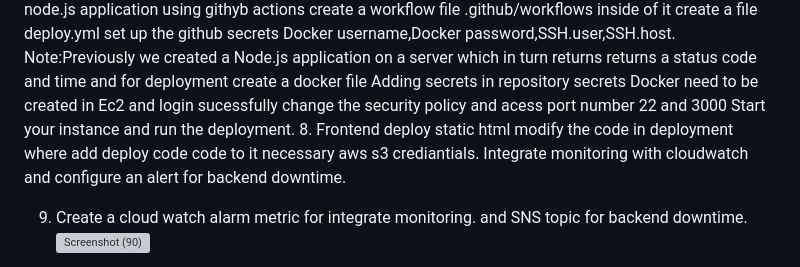
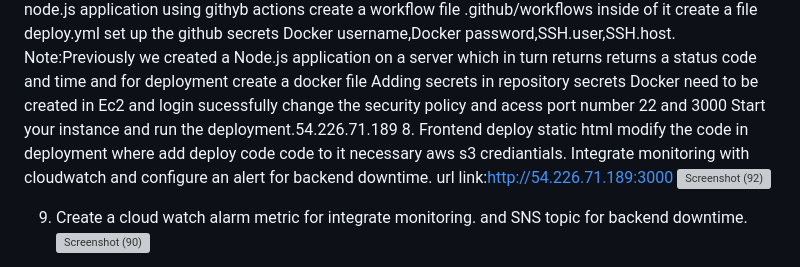
Before and after one commit to raghavi123-prog/nodejs-backend, a Markdown page: README.md, the part around the change. GitHub-like rendering; grey boxes are pictures that could not be loaded.

```diff
--- a/README.md
+++ b/README.md
@@ -43,10 +43,13 @@ Note:Previously we created a Node.js application on a server which in turn retur
     Adding secrets in repository secrets
     Docker need to be created in Ec2 and login sucessfully
     change the security policy and acess port number 22 and 3000
-    Start your instance and run the deployment.
+    Start your instance and run the deployment.54.226.71.189
 8.  Frontend deploy static html
     modify the code in deployment where add deploy code code to it necessary aws s3 crediantials.
     Integrate monitoring with cloudwatch and configure an alert for backend downtime.
+url link:http://54.226.71.189:3000
+![Screenshot (92)](https://github.com/user-attachments/assets/bf841f61-0dc9-4812-9dad-2e69fa85317c)
+
 
 9. Create a cloud watch alarm metric for integrate monitoring.
   and SNS topic for backend downtime.
```
